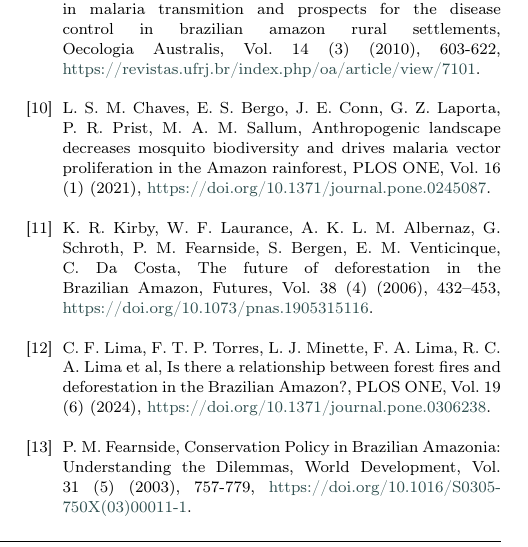
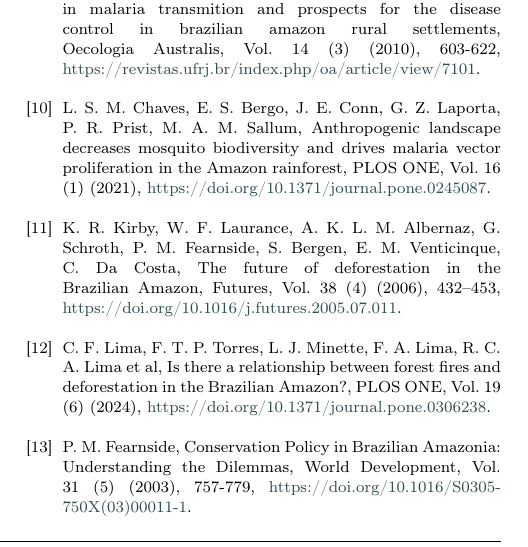
Before and after one commit to RaphaLevy/Study_on_malaria_dynamics_v2, a LaTeX paper (paper/cas-dc-article.tex): part of one column of page 10 of 15, cut so that both start at the same text. Compiled offline with pdfLaTeX; a LaTeX package or settings file that is missing is left out.

Commit message:
Corrects doi link

```diff
--- a/paper/cas-dc-article.tex
+++ b/paper/cas-dc-article.tex
@@ -851,7 +851,7 @@ and enhancing the reliability of the results.
 \bibitem{Anthropogenic_Landscape} L. S. M. Chaves, E. S. Bergo, J. E. Conn, G. Z. Laporta, P. R. Prist, M. A. M. Sallum, Anthropogenic landscape decreases mosquito biodiversity and drives malaria vector proliferation in the Amazon rainforest, PLOS ONE, Vol. 16 (1) (2021), \href{https://doi.org/10.1371/journal.pone.0245087}{https://doi.org/10.1371/journal.pone.0245087}.
 \\
 %11
-\bibitem{Future_of_Deforestation} K. R. Kirby, W. F. Laurance, A. K. L. M.  Albernaz, G. Schroth, P. M. Fearnside, S. Bergen, E. M. Venticinque, C. Da Costa, The future of deforestation in the Brazilian Amazon, Futures, Vol. 38 (4) (2006), 432–453, \href{https://doi.org/10.1073/pnas.1905315116}{https://doi.org/10.1073/pnas.1905315116}.
+\bibitem{Future_of_Deforestation} K. R. Kirby, W. F. Laurance, A. K. L. M.  Albernaz, G. Schroth, P. M. Fearnside, S. Bergen, E. M. Venticinque, C. Da Costa, The future of deforestation in the Brazilian Amazon, Futures, Vol. 38 (4) (2006), 432–453, \href{https://doi.org/10.1016/j.futures.2005.07.011}{https://doi.org/10.1016/j.futures.2005.07.011}.
 \\
 %12
 \bibitem{Relationship_between_fires_and_defor} C. F. Lima, F. T. P. Torres, L. J. Minette, F. A. Lima, R. C. A. Lima et al, Is there a relationship between forest fires and deforestation in the Brazilian Amazon?, PLOS ONE, Vol. 19 (6) (2024), \href{https://doi.org/10.1371/journal.pone.0306238}{https://doi.org/10.1371/journal.pone.0306238}.
```
Also changed, not shown: paper/cas-dc-article.pdf, 2 other files.
